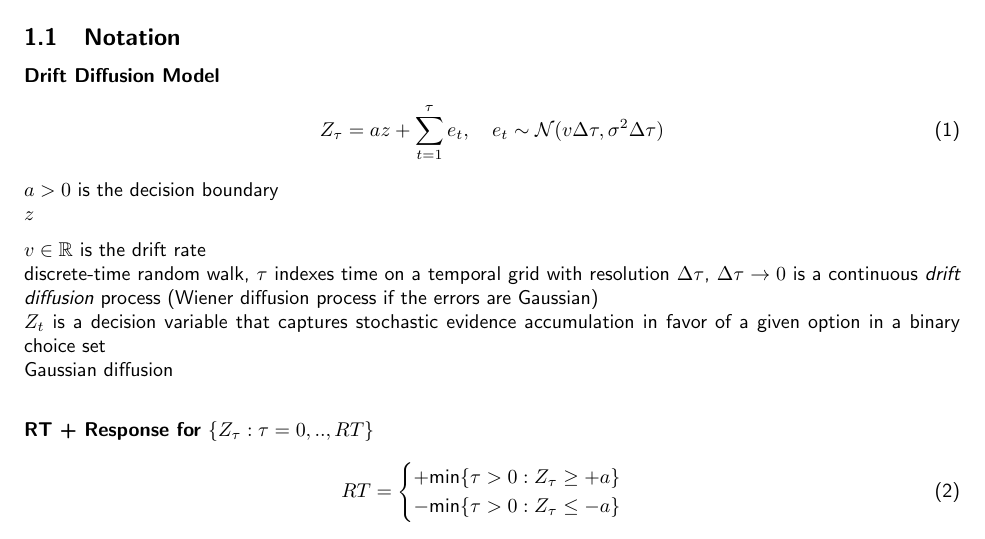
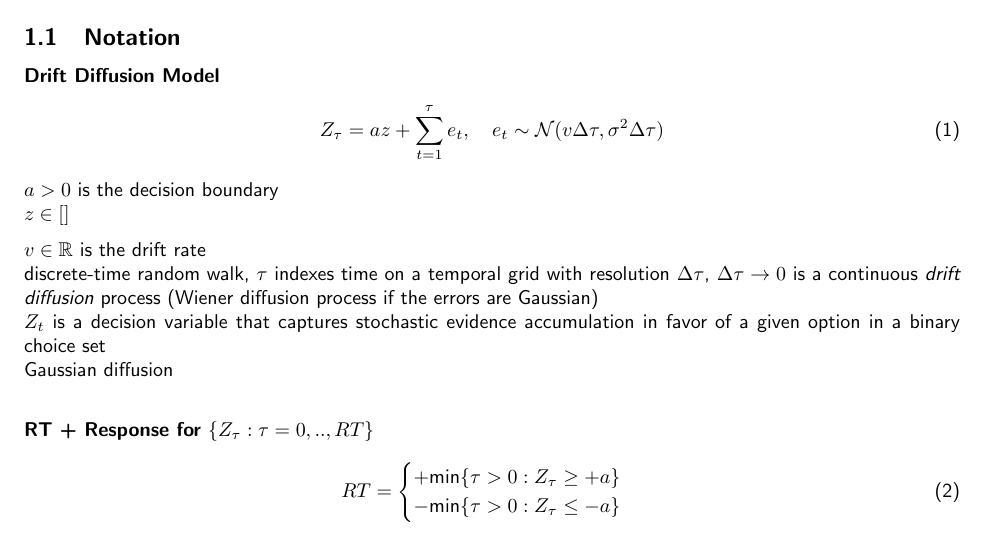
Before and after one commit to griegner/drift-diffusion, a LaTeX document (docs/manuscript/02-methods.tex): part of page 1 of 2, cut so that both start at the same text. Compiled offline with pdfLaTeX.

Commit message:
Update on Overleaf.

```diff
--- a/docs/manuscript/02-methods.tex
+++ b/docs/manuscript/02-methods.tex
@@ -10,7 +10,7 @@
     Z_\tau = az + \sum_{t=1}^\tau e_t, \quad e_t \sim \mathcal{N}(v\Delta\tau, \sigma^2\Delta\tau)
 \end{align}
 $a > 0$ is the decision boundary\\
-$z$
+$z \in []$
 
 $v \in \mathbb{R}$ is the drift rate\\
 discrete-time random walk, $\tau$ indexes time on a temporal grid with resolution $\Delta \tau$, $\Delta \tau \to 0$ is a continuous \textit{drift diffusion} process (Wiener diffusion process if the errors are Gaussian)\\
```
